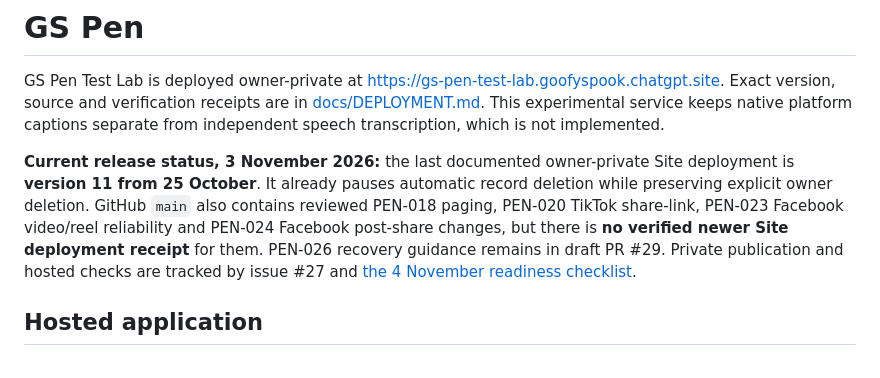
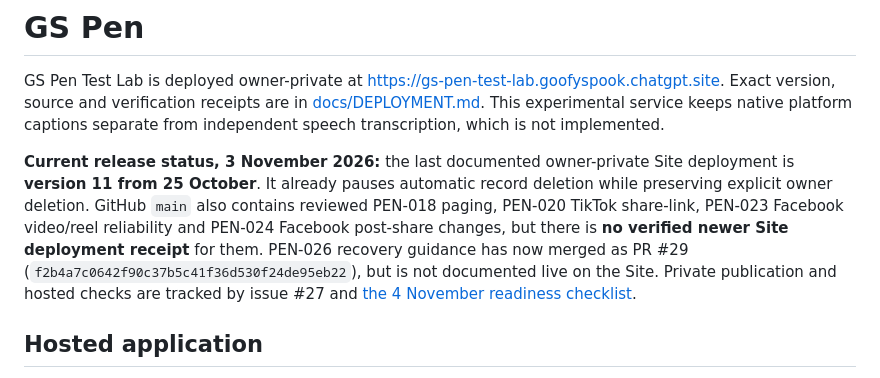
Before and after one commit to GSGrimoire/gs-pen, a Markdown page: README.md, the part around the change. GitHub-like rendering.

Commit message:
PEN-025: lock the newly merged PEN-026 source baseline without claiming Site publication

```diff
--- a/README.md
+++ b/README.md
@@ -2,7 +2,7 @@
 
 GS Pen Test Lab is deployed owner-private at https://gs-pen-test-lab.goofyspook.chatgpt.site. Exact version, source and verification receipts are in [docs/DEPLOYMENT.md](docs/DEPLOYMENT.md). This experimental service keeps native platform captions separate from independent speech transcription, which is not implemented.
 
-**Current release status, 3 November 2026:** the last documented owner-private Site deployment is **version 11 from 25 October**. It already pauses automatic record deletion while preserving explicit owner deletion. GitHub `main` also contains reviewed PEN-018 paging, PEN-020 TikTok share-link, PEN-023 Facebook video/reel reliability and PEN-024 Facebook post-share changes, but there is **no verified newer Site deployment receipt** for them. PEN-026 recovery guidance remains in draft PR #29. Private publication and hosted checks are tracked by issue #27 and [the 4 November readiness checklist](docs/RELEASE_READINESS_2026-11-04.md).
+**Current release status, 3 November 2026:** the last documented owner-private Site deployment is **version 11 from 25 October**. It already pauses automatic record deletion while preserving explicit owner deletion. GitHub `main` also contains reviewed PEN-018 paging, PEN-020 TikTok share-link, PEN-023 Facebook video/reel reliability and PEN-024 Facebook post-share changes, but there is **no verified newer Site deployment receipt** for them. PEN-026 recovery guidance has now merged as PR #29 (`f2b4a7c0642f90c37b5c41f36d530f24de95eb22`), but is not documented live on the Site. Private publication and hosted checks are tracked by issue #27 and [the 4 November readiness checklist](docs/RELEASE_READINESS_2026-11-04.md).
 
 ## Hosted application
 
```
